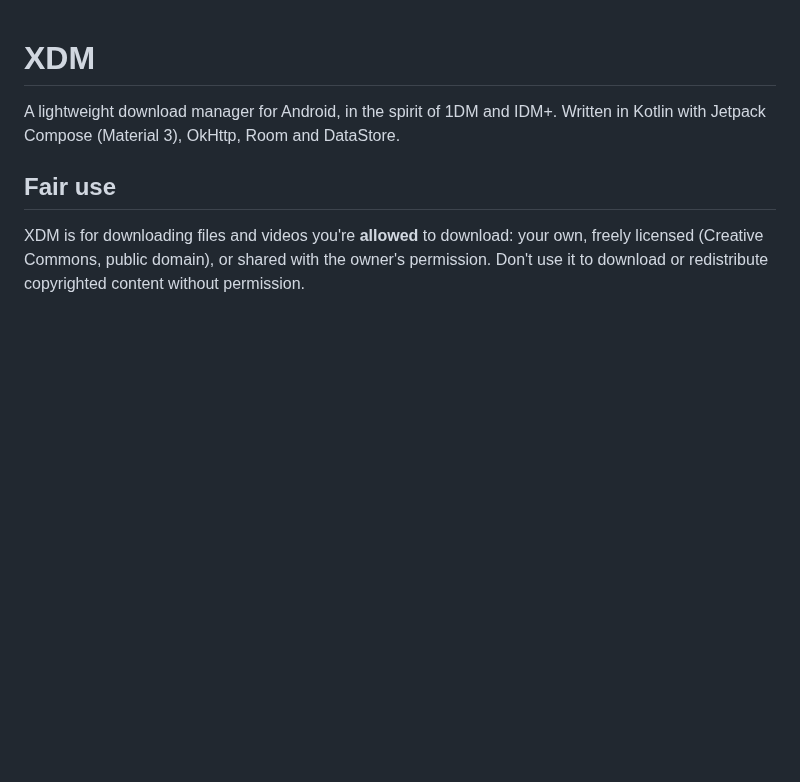
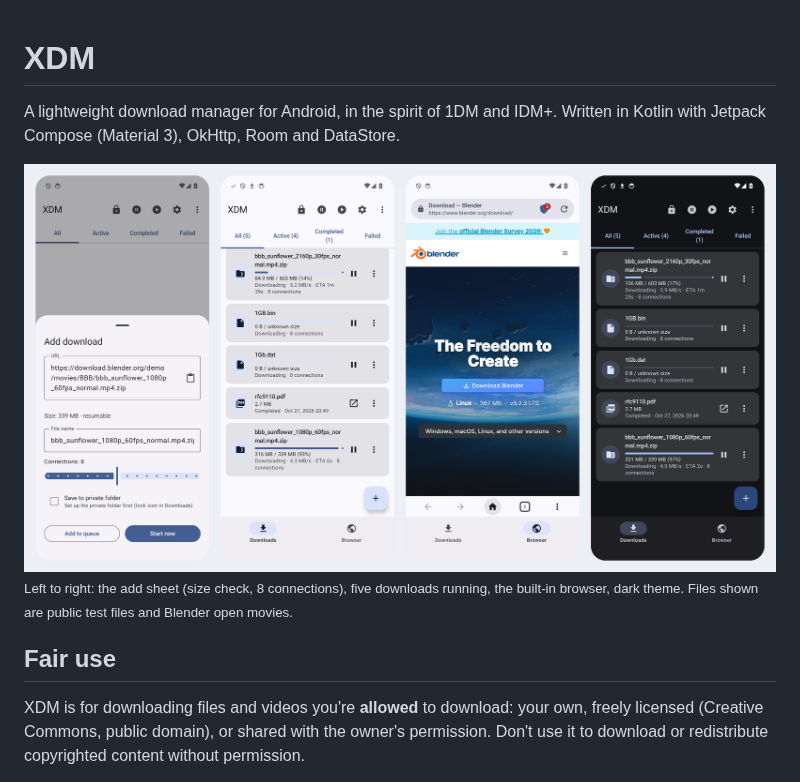
Before and after one commit to itsolaph/xdm, a Markdown page: README.md, the part around the change. Rendered like a GitHub page; pictures changed too: docs/screenshots.png (added); blank space fills up the shorter version.

Commit message:
README: add screenshots
Co-Authored-By: Claude <noreply@anthropic.com>

```diff
--- a/README.md
+++ b/README.md
@@ -1,6 +1,10 @@
 # XDM
 
 A lightweight download manager for Android, in the spirit of 1DM and IDM+. Written in Kotlin with Jetpack Compose (Material 3), OkHttp, Room and DataStore.
+
+<img src="docs/screenshots.png" alt="XDM: add-download sheet, downloads in progress, built-in browser, dark theme" width="100%">
+
+<sub>Left to right: the add sheet (size check, 8 connections), five downloads running, the built-in browser, dark theme. Files shown are public test files and Blender open movies.</sub>
 
 ## Fair use
 
```
